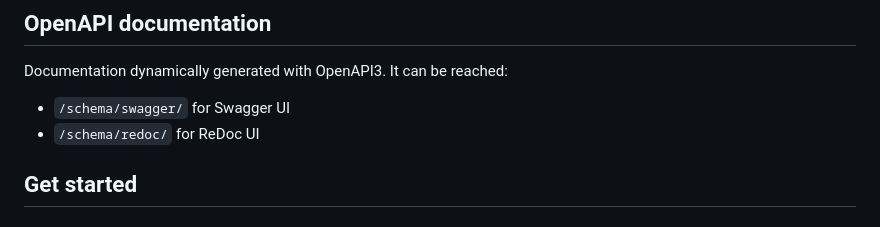
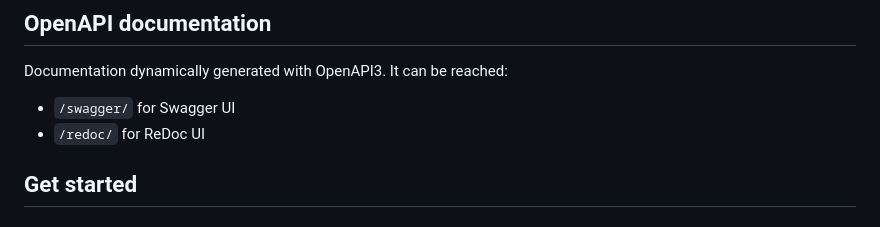
Before and after one commit to atviriduomenys/demo-saltiniai, a Markdown page: README.md, the part around the change. GitHub-like rendering.

```diff
--- a/README.md
+++ b/README.md
@@ -16,8 +16,8 @@ Endpoints are written using `spyne` package that can return data in different fo
 
 Documentation dynamically generated with OpenAPI3. It can be reached:
 
-- `/schema/swagger/` for Swagger UI
-- `/schema/redoc/` for ReDoc UI
+- `/swagger/` for Swagger UI
+- `/redoc/` for ReDoc UI
 
 ## Get started
 ### I. Docker
```
